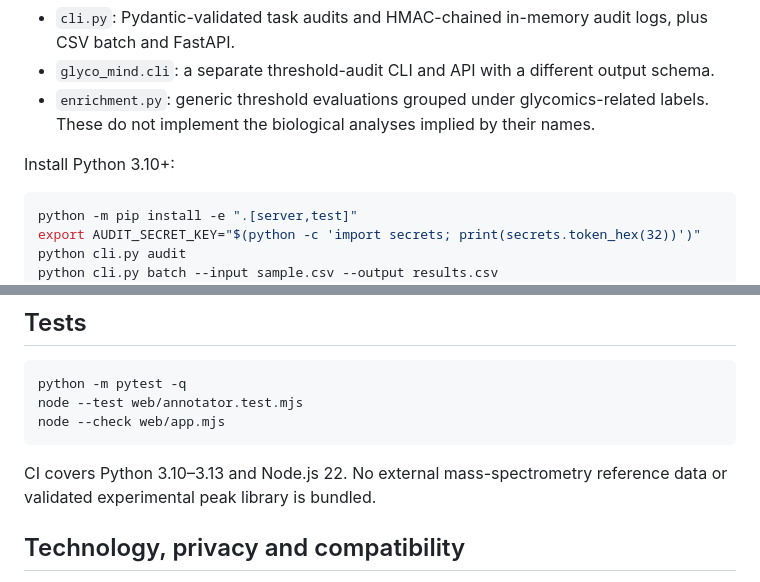
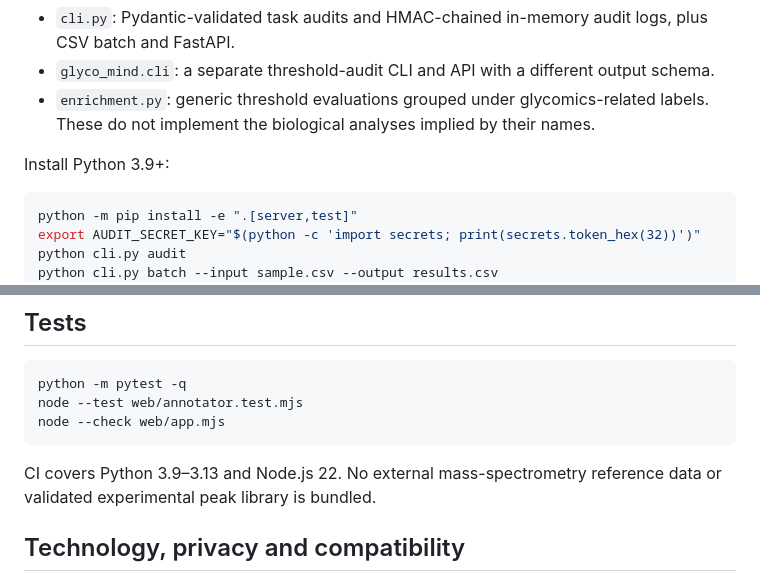
Before and after one commit to abusuraihsakhri/glycan-mass-spec-annotator, a Markdown page: README.md, 2 parts joined by grey strips. Rendered like a GitHub page.

Commit message:
Preserve Python 3.9 API compatibility and test it

````diff
--- a/README.md
+++ b/README.md
@@ -35,7 +35,7 @@ There are two distinct **legacy threshold-audit** pipelines. They perform generi
 - `glyco_mind.cli`: a separate threshold-audit CLI and API with a different output schema.
 - `enrichment.py`: generic threshold evaluations grouped under glycomics-related labels. These do not implement the biological analyses implied by their names.
 
-Install Python 3.10+:
+Install Python 3.9+:
 
 ```bash
 python -m pip install -e ".[server,test]"
@@ -66,7 +66,7 @@ node --test web/annotator.test.mjs
 node --check web/app.mjs
 ```
 
-CI covers Python 3.10–3.13 and Node.js 22. No external mass-spectrometry reference data or validated experimental peak library is bundled.
+CI covers Python 3.9–3.13 and Node.js 22. No external mass-spectrometry reference data or validated experimental peak library is bundled.
 
 ## Technology, privacy and compatibility
 
````
